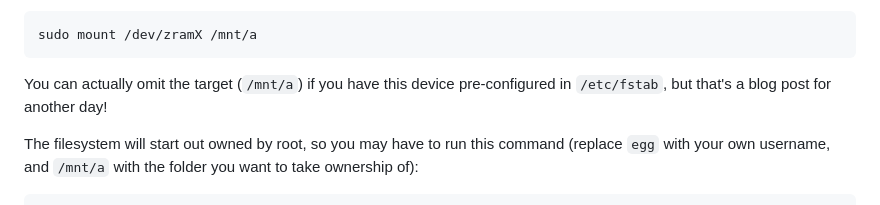
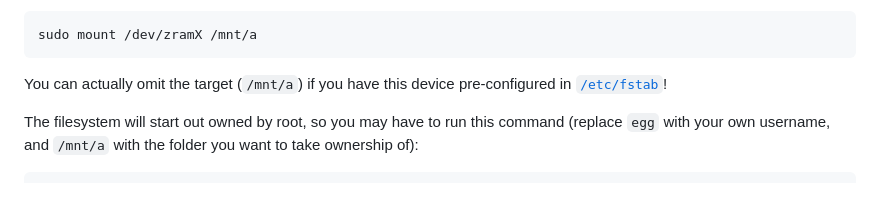
Before and after one commit to stuylinux/stuylinux.org, a Markdown page: content/posts/download_more_ram.md, the part around the change. Drawn GitHub-style.

Commit message:
Update references to the promised post

````diff
--- a/content/posts/download_more_ram.md
+++ b/content/posts/download_more_ram.md
@@ -70,7 +70,7 @@ Now, we can mount the device on a mount point (basically a specific folder for t
 sudo mount /dev/zramX /mnt/a
 ```
 
-You can actually omit the target (`/mnt/a`) if you have this device pre-configured in `/etc/fstab`, but that's a blog post for another day!
+You can actually omit the target (`/mnt/a`) if you have this device pre-configured in [`/etc/fstab`](/posts/fstab)!
 
 The filesystem will start out owned by root, so you may have to run this command (replace `egg` with your own username, and `/mnt/a` with the folder you want to take ownership of):
 
````
Also changed, not shown: content/posts/btrfs-compression.md (+1 -1 lines).
